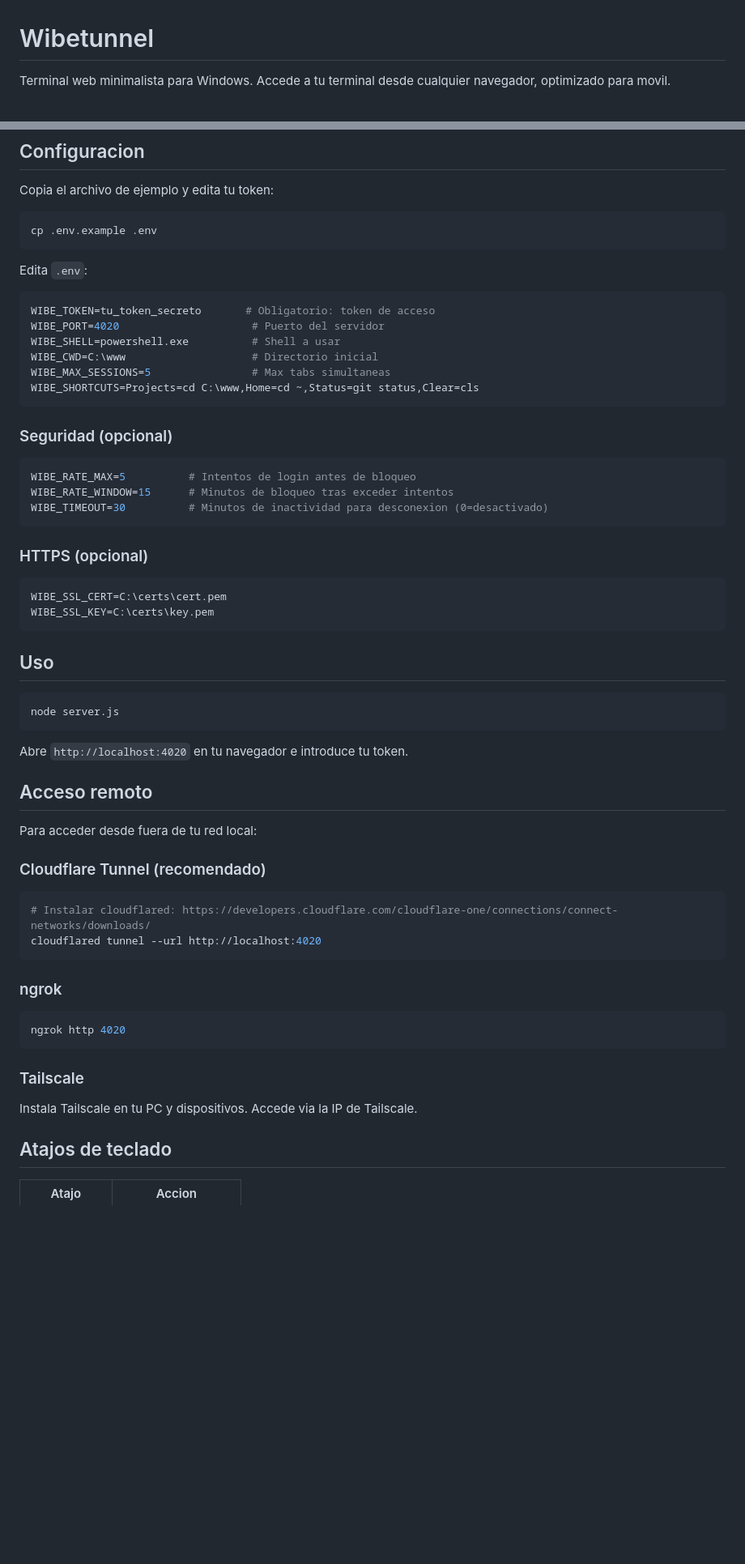
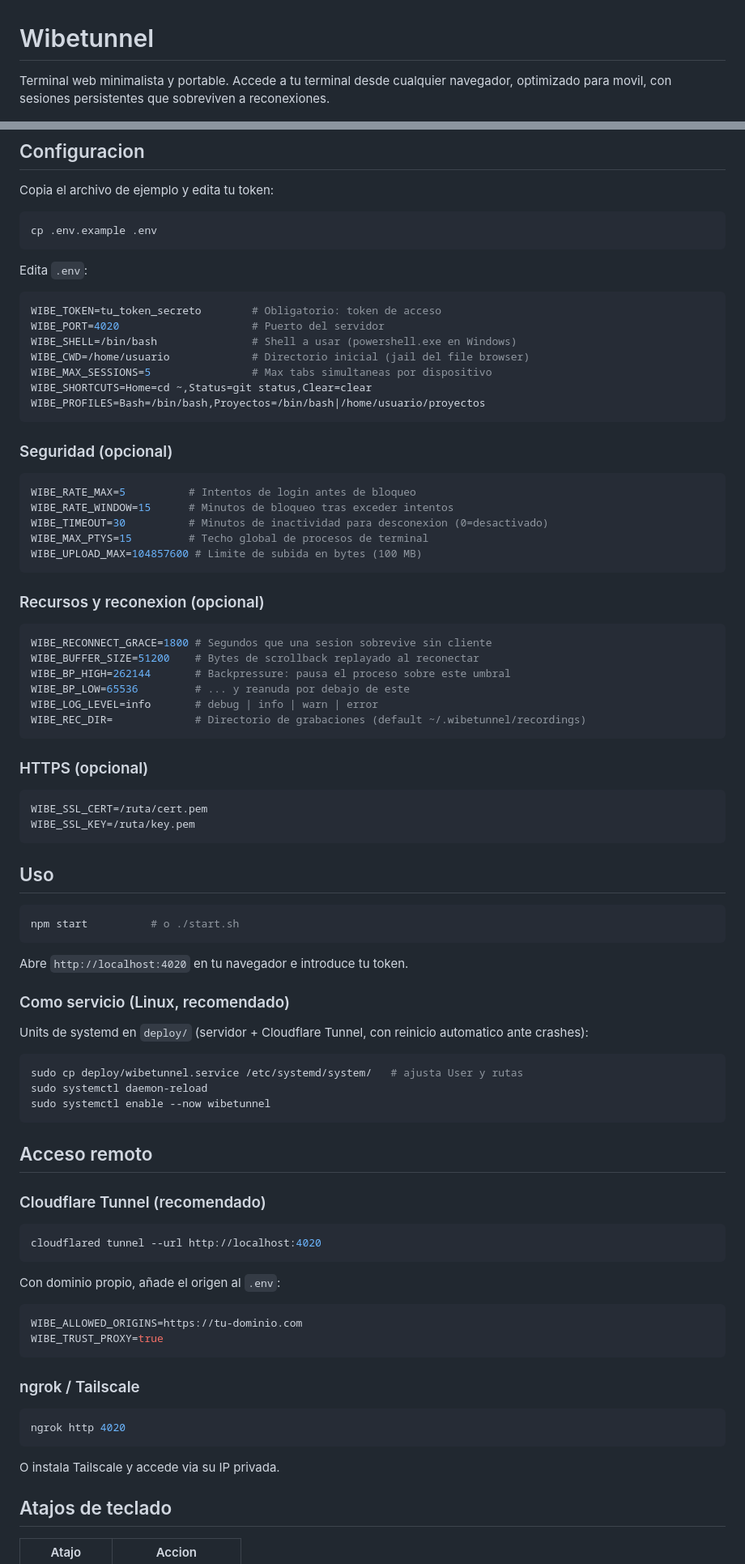
Before and after one commit to javiereaw/Wibetunnel, a Markdown page: README.md, 2 parts joined by grey strips. Shown at 81% size. Drawn GitHub-style; blank space fills up the shorter version.

````diff
--- a/README.md
+++ b/README.md
@@ -1,4 +1,4 @@
 # Wibetunnel
 
-Terminal web minimalista para Windows. Accede a tu terminal desde cualquier navegador, optimizado para movil.
+Terminal web minimalista y portable. Accede a tu terminal desde cualquier navegador, optimizado para movil, con sesiones persistentes que sobreviven a reconexiones.
 
@@ -49,12 +55,13 @@ cp .env.example .env
 Edita `.env`:
 
 ```env
-WIBE_TOKEN=tu_token_secreto       # Obligatorio: token de acceso
+WIBE_TOKEN=tu_token_secreto        # Obligatorio: token de acceso
 WIBE_PORT=4020                     # Puerto del servidor
-WIBE_SHELL=powershell.exe          # Shell a usar
-WIBE_CWD=C:\www                    # Directorio inicial
-WIBE_MAX_SESSIONS=5                # Max tabs simultaneas
-WIBE_SHORTCUTS=Projects=cd C:\www,Home=cd ~,Status=git status,Clear=cls
+WIBE_SHELL=/bin/bash               # Shell a usar (powershell.exe en Windows)
+WIBE_CWD=/home/usuario             # Directorio inicial (jail del file browser)
+WIBE_MAX_SESSIONS=5                # Max tabs simultaneas por dispositivo
+WIBE_SHORTCUTS=Home=cd ~,Status=git status,Clear=clear
+WIBE_PROFILES=Bash=/bin/bash,Proyectos=/bin/bash|/home/usuario/proyectos
 ```
 
 ### Seguridad (opcional)
@@ -63,43 +70,68 @@ WIBE_SHORTCUTS=Projects=cd C:\www,Home=cd ~,Status=git status,Clear=cls
 WIBE_RATE_MAX=5          # Intentos de login antes de bloqueo
 WIBE_RATE_WINDOW=15      # Minutos de bloqueo tras exceder intentos
 WIBE_TIMEOUT=30          # Minutos de inactividad para desconexion (0=desactivado)
+WIBE_MAX_PTYS=15         # Techo global de procesos de terminal
+WIBE_UPLOAD_MAX=104857600 # Limite de subida en bytes (100 MB)
+```
+
+### Recursos y reconexion (opcional)
+
+```env
+WIBE_RECONNECT_GRACE=1800 # Segundos que una sesion sobrevive sin cliente
+WIBE_BUFFER_SIZE=51200    # Bytes de scrollback replayado al reconectar
+WIBE_BP_HIGH=262144       # Backpressure: pausa el proceso sobre este umbral
+WIBE_BP_LOW=65536         # ... y reanuda por debajo de este
+WIBE_LOG_LEVEL=info       # debug | info | warn | error
+WIBE_REC_DIR=             # Directorio de grabaciones (default ~/.wibetunnel/recordings)
 ```
 
 ### HTTPS (opcional)
 
 ```env
-WIBE_SSL_CERT=C:\certs\cert.pem
-WIBE_SSL_KEY=C:\certs\key.pem
+WIBE_SSL_CERT=/ruta/cert.pem
+WIBE_SSL_KEY=/ruta/key.pem
 ```
 
 ## Uso
 
 ```bash
-node server.js
+npm start          # o ./start.sh
 ```
 
 Abre `http://localhost:4020` en tu navegador e introduce tu token.
 
+### Como servicio (Linux, recomendado)
+
+Units de systemd en `deploy/` (servidor + Cloudflare Tunnel, con reinicio automatico ante crashes):
+
+```bash
+sudo cp deploy/wibetunnel.service /etc/systemd/system/   # ajusta User y rutas
+sudo systemctl daemon-reload
+sudo systemctl enable --now wibetunnel
+```
+
 ## Acceso remoto
-
-Para acceder desde fuera de tu red local:
 
 ### Cloudflare Tunnel (recomendado)
 
 ```bash
-# Instalar cloudflared: https://developers.cloudflare.com/cloudflare-one/connections/connect-networks/downloads/
 cloudflared tunnel --url http://localhost:4020
 ```
 
-### ngrok
+Con dominio propio, añade el origen al `.env`:
+
+```env
+WIBE_ALLOWED_ORIGINS=https://tu-dominio.com
+WIBE_TRUST_PROXY=true
+```
+
+### ngrok / Tailscale
 
 ```bash
 ngrok http 4020
 ```
 
-### Tailscale
-
-Instala Tailscale en tu PC y dispositivos. Accede via la IP de Tailscale.
+O instala Tailscale y accede via su IP privada.
 
 ## Atajos de teclado
 
````
Also changed, not shown: other parts of README.md (+29 -17 lines).
